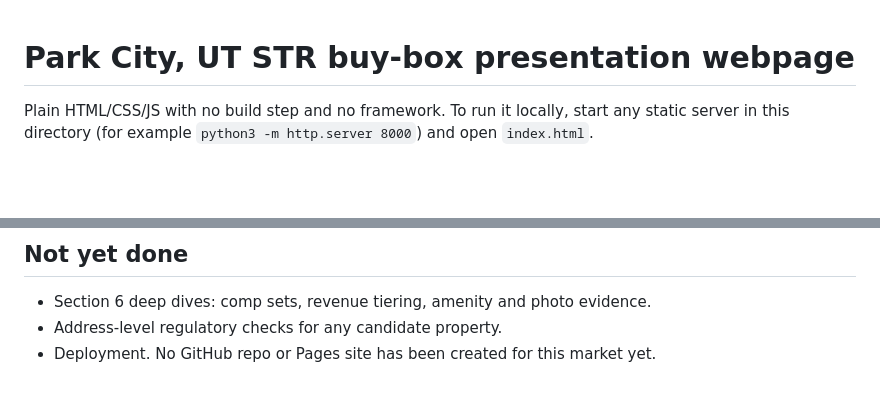
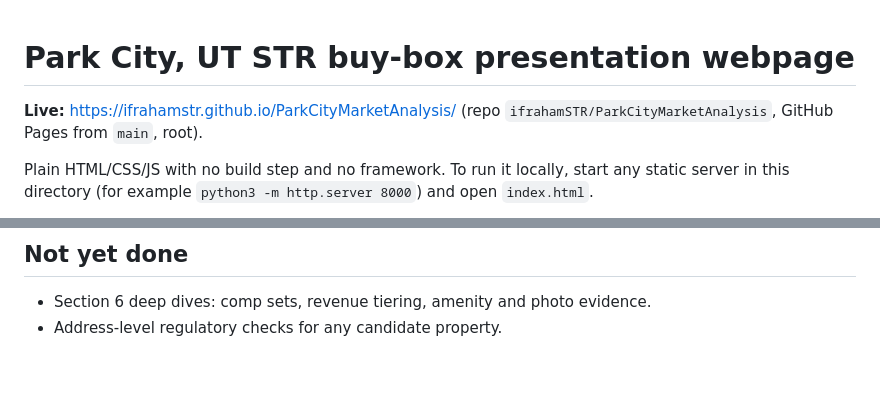
Before and after one commit to ifrahamSTR/ParkCityMarketAnalysis, a Markdown page: README.md, 2 parts joined by grey strips. Drawn GitHub-style; blank space fills up the shorter version.

Commit message:
README: add live URL
Co-Authored-By: Claude Opus 5.5 (1M context) <noreply@anthropic.com>

```diff
--- a/README.md
+++ b/README.md
@@ -1,4 +1,6 @@
 # Park City, UT STR buy-box presentation webpage
+
+**Live:** https://ifrahamstr.github.io/ParkCityMarketAnalysis/ (repo `ifrahamSTR/ParkCityMarketAnalysis`, GitHub Pages from `main`, root).
 
 Plain HTML/CSS/JS with no build step and no framework. To run it locally, start any static server in this directory (for example `python3 -m http.server 8000`) and open `index.html`.
 
@@ -97,4 +99,3 @@ Beware of search results about **Summit County, Colorado**. Its caps and waitlis
 
 - Section 6 deep dives: comp sets, revenue tiering, amenity and photo evidence.
 - Address-level regulatory checks for any candidate property.
-- Deployment. No GitHub repo or Pages site has been created for this market yet.
```
